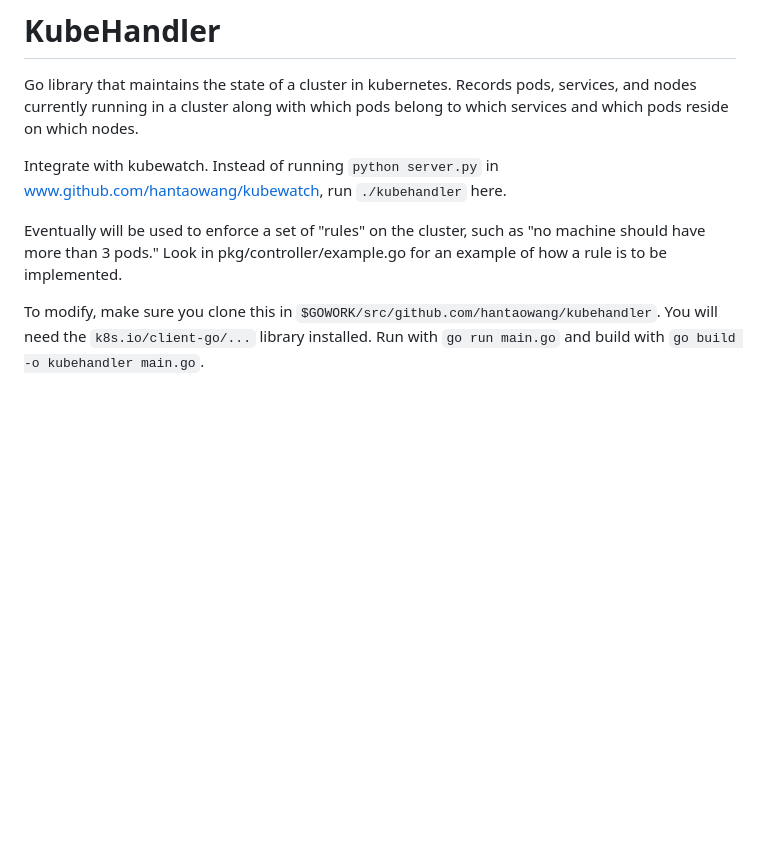
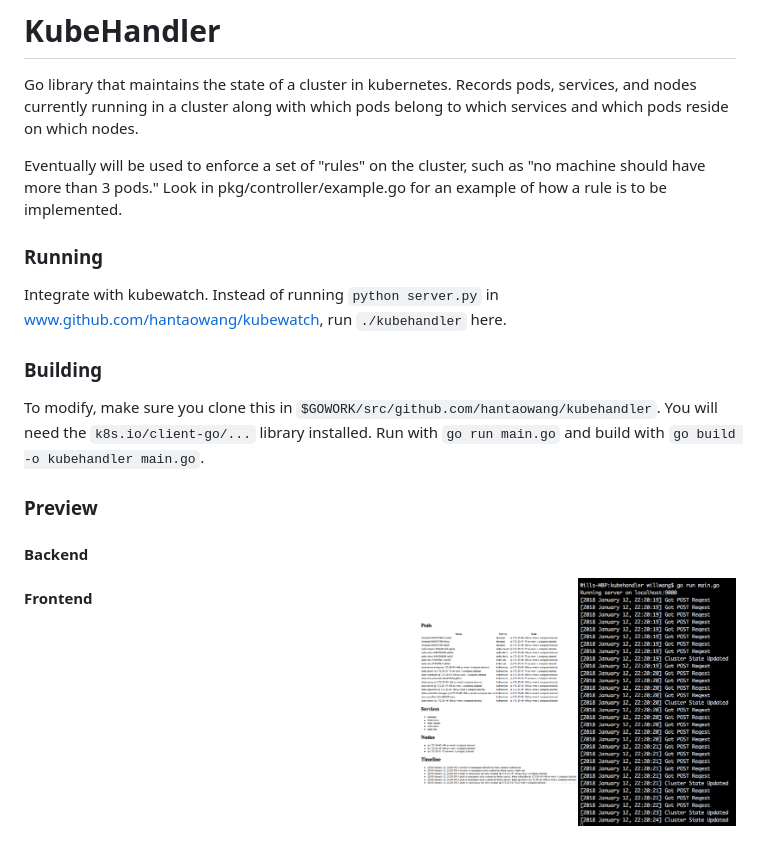
Before and after one commit to mhwangc/kubehandler, a Markdown page: README.md, the part around the change. Rendered like a GitHub page; pictures changed too: assets/backend.png (added), assets/frontend.png (added); blank space fills up the shorter version.

Commit message:
included images in readme

```diff
--- a/README.md
+++ b/README.md
@@ -4,13 +4,22 @@ Go library that maintains the state of a cluster in kubernetes.
 Records pods, services, and nodes currently running in a cluster along with
 which pods belong to which services and which pods reside on which nodes.
 
-Integrate with kubewatch. Instead of running `python server.py` in
-www.github.com/hantaowang/kubewatch, run `./kubehandler` here.
-
 Eventually will be used to enforce a set of "rules" on the cluster, such as
 "no machine should have more than 3 pods." Look in pkg/controller/example.go for an
 example of how a rule is to be implemented.
 
+### Running
+Integrate with kubewatch. Instead of running `python server.py` in
+www.github.com/hantaowang/kubewatch, run `./kubehandler` here.
+
+### Building
 To modify, make sure you clone this in `$GOWORK/src/github.com/hantaowang/kubehandler`.
 You will need the `k8s.io/client-go/...` library installed. Run with `go run main.go` and
 build with `go build -o kubehandler main.go`.
+
+### Preview
+#### Backend
+<img align="right" width="158" height="144" src="assets/backend.png" />
+
+#### Frontend
+<img align="right" width="158" height="144" src="assets/frontend.png" />
```
